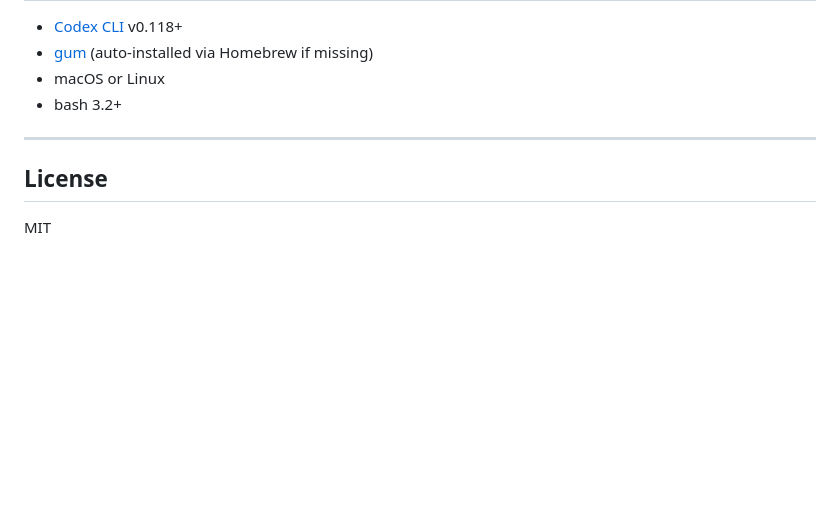
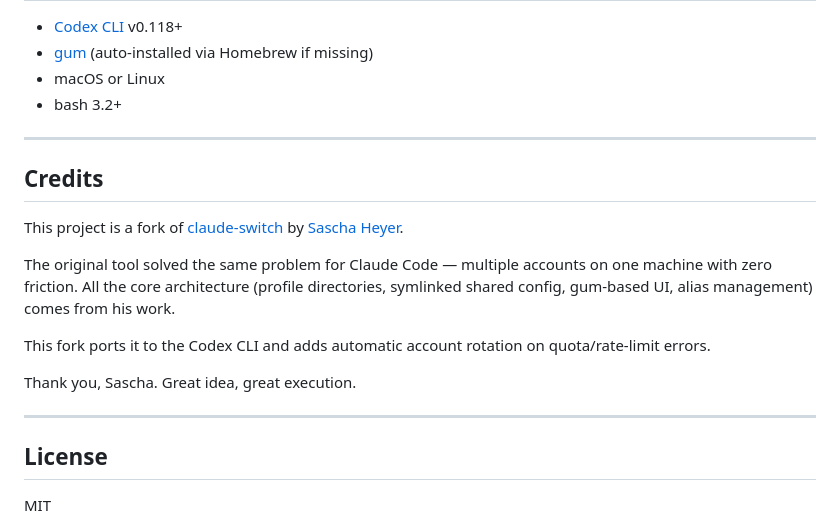
Before and after one commit to jonesfernandess/codex-switch, a Markdown page: README.md, the part around the change. Rendered like a GitHub page; blank space fills up the shorter version.

Commit message:
docs: add credits and acknowledgements for upstream claude-switch

```diff
--- a/README.md
+++ b/README.md
@@ -179,6 +179,18 @@ Auto-switch rotation state is stored in `~/.codex-switch-auto`.
 
 ---
 
+## Credits
+
+This project is a fork of [claude-switch](https://github.com/SaschaHeyer/claude-switch) by [Sascha Heyer](https://github.com/SaschaHeyer).
+
+The original tool solved the same problem for Claude Code — multiple accounts on one machine with zero friction. All the core architecture (profile directories, symlinked shared config, gum-based UI, alias management) comes from his work.
+
+This fork ports it to the Codex CLI and adds automatic account rotation on quota/rate-limit errors.
+
+Thank you, Sascha. Great idea, great execution.
+
+---
+
 ## License
 
 MIT
```
